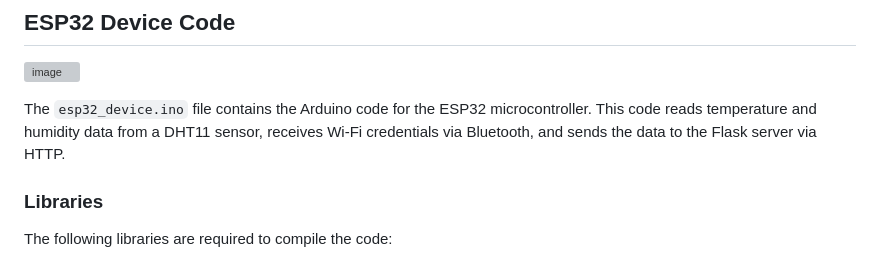
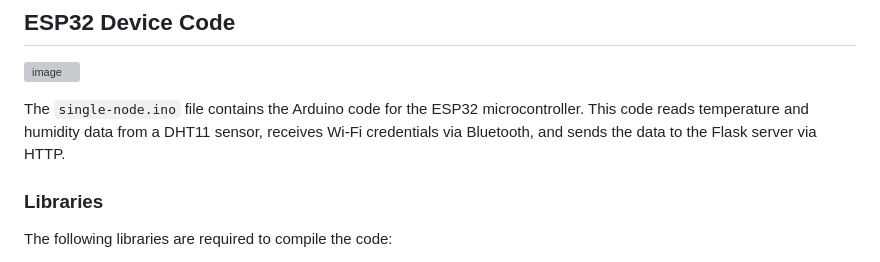
Before and after one commit to willbeez/ESP32-WiFi-Bluetooth-Android, a Markdown page: README.md, the part around the change. GitHub-like rendering; grey boxes are pictures that could not be loaded.

```diff
--- a/README.md
+++ b/README.md
@@ -14,7 +14,7 @@ This repository contains an ESP32-based device and a Flask server for collecting
 ![image](https://user-images.githubusercontent.com/3200244/230788400-8ed501d1-22ee-4a8f-b222-f12297f3404a.png)
 
 
-The `esp32_device.ino` file contains the Arduino code for the ESP32 microcontroller. This code reads temperature and humidity data from a DHT11 sensor, receives Wi-Fi credentials via Bluetooth, and sends the data to the Flask server via HTTP.
+The `single-node.ino` file contains the Arduino code for the ESP32 microcontroller. This code reads temperature and humidity data from a DHT11 sensor, receives Wi-Fi credentials via Bluetooth, and sends the data to the Flask server via HTTP.
 
 ### Libraries
 
```
